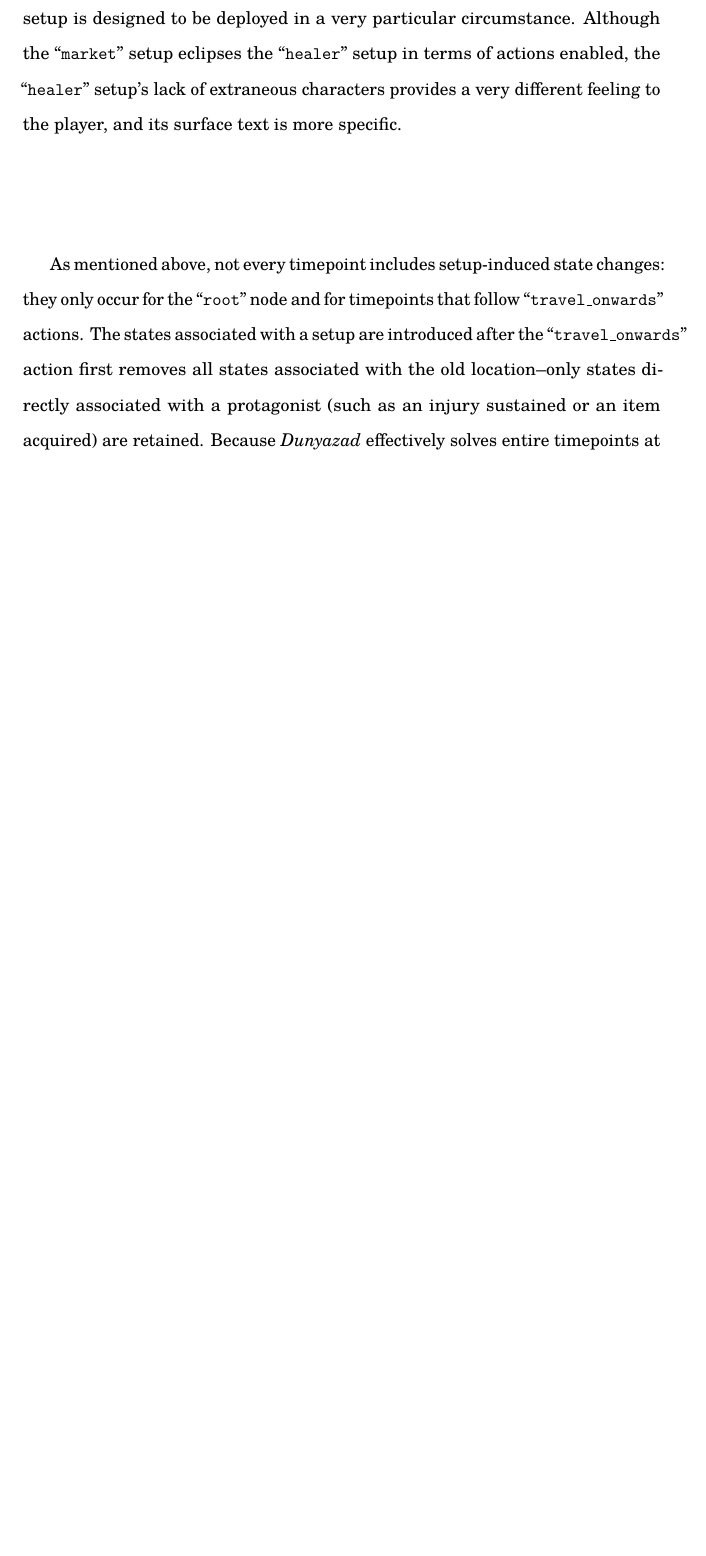
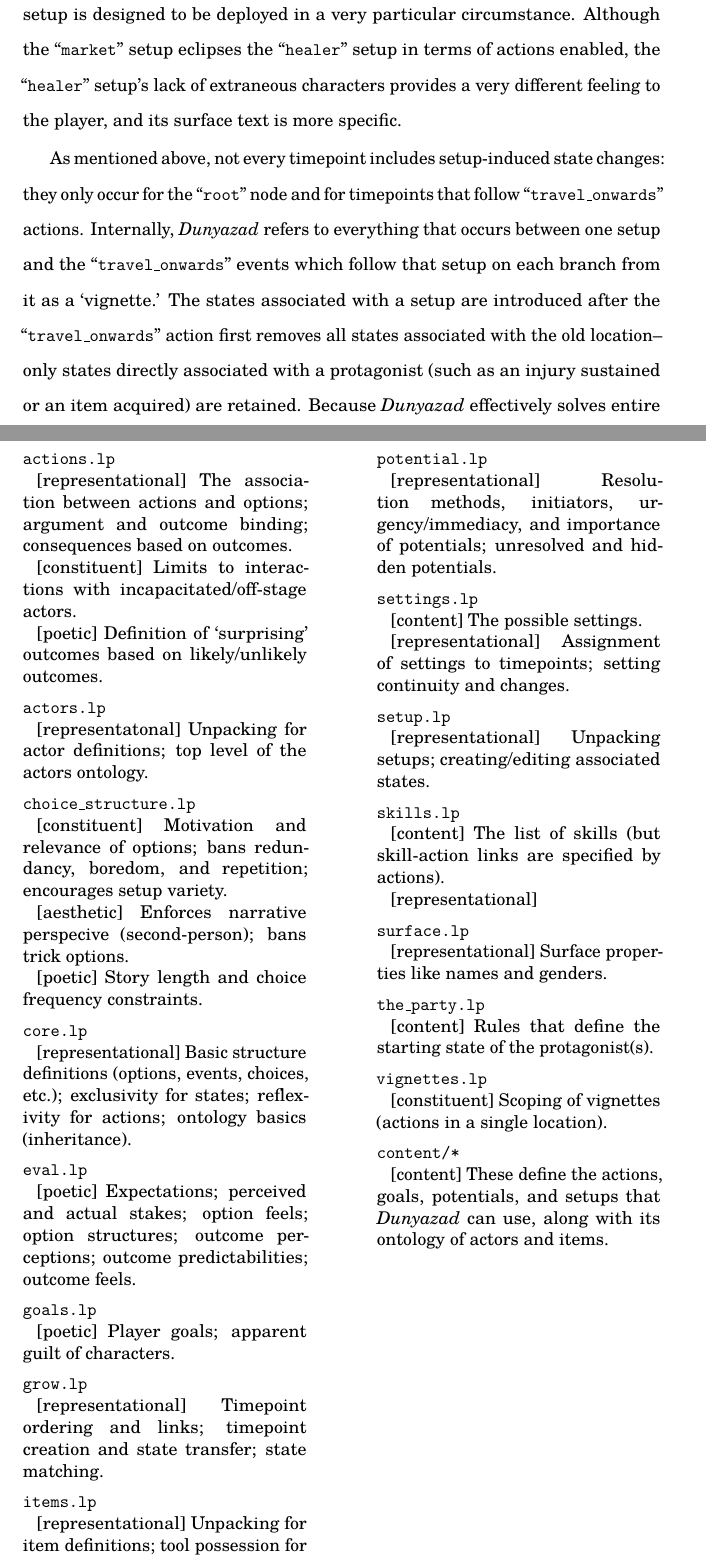
Before and after one commit to solsword/dis, a LaTeX thesis (dis.tex, which reads ch-dunyazad.tex): part of page 87 of 134 before the commit and two parts of pages 88 and 90 of 136 after it, the two joined at a grey line, cut so that both start at the same text, the shorter picture padded with empty space. Compiled offline with pdfLaTeX.

Commit message:
Worked on describing Dunyazad's constraints holistically, including a categorized inventory of constraints.
-Peter Mawhorter

```diff
--- a/ch-dunyazad.tex
+++ b/ch-dunyazad.tex
@@ -354,6 +368,8 @@
 
 As mentioned above, not every timepoint includes setup-induced state changes: they only occur for the \prq{root}{} node and for timepoints that follow \prq{travel\_onwards}{} actions.
 %
+Internally, \dunyazad/ refers to everything that occurs between one setup and the \prq{travel\_onwards}{} events which follow that setup on each branch from it as a `vignette.'
+%
 The states associated with a setup are introduced after the \prq{travel\_onwards}{} action first removes all states associated with the old location--only states directly associated with a protagonist (such as an injury sustained or an item acquired) are retained.
 %
 Because \dunyazad/ effectively solves entire timepoints at once, however, the particular configuration of a setup's flexible elements can be changed at the same time that the actions, arguments, and outcomes of options are being decided.
@@ -372,0 +398,46 @@
+\begin{table}[!p]
+\begin{minipage}[t]{\dimexpr0.5\textwidth-2em}
+  \pr{actions.lp} \\
+  \ind [representational] The association between actions and options; argument and outcome binding; consequences based on outcomes. \\
+  \ind [constituent] Limits to interactions with incapacitated/off-stage actors. \\
+  \ind [poetic] Definition of `surprising' outcomes based on likely/unlikely outcomes. \vspace*{0.5em} \\
+  \pr{actors.lp} \\
+  \ind [representatonal] Unpacking for actor definitions; top level of the actors ontology. \vspace*{0.5em} \\
+  \pr{choice\_structure.lp} \\
+  \ind [constituent] Motivation and relevance of options; bans redundancy, boredom, and repetition; encourages setup variety.  \\
+  \ind [aesthetic] Enforces narrative perspecive (second-person); bans trick options. \\
+  \ind [poetic] Story length and choice frequency constraints. \vspace*{0.5em} \\
+  \pr{core.lp} \\
+  \ind [representational] Basic structure definitions (options, events, choices, etc.); exclusivity for states; reflexivity for actions; ontology basics (inheritance). \vspace*{0.5em} \\
+  \pr{eval.lp} \\
+  \ind [poetic] Expectations; perceived and actual stakes; option feels; option structures; outcome perceptions; outcome predictabilities; outcome feels. \vspace*{0.5em} \\
+  \pr{goals.lp} \\
+  \ind [poetic] Player goals; apparent guilt of characters. \vspace*{0.5em} \\
+  \pr{grow.lp} \\
+  \ind [representational] Timepoint ordering and links; timepoint creation and state transfer; state matching. \vspace*{0.5em} \\
+  \pr{items.lp} \\
+  \ind [representational] Unpacking for item definitions; tool possession for a skill; communal ownership for trading. \vspace*{0.5em} \\
+\end{minipage}%
+\hfill
+\noindent
+\begin{minipage}[t]{\dimexpr0.5\textwidth-2em}
+  \pr{potential.lp} \\
+  \ind [representational] Resolution methods, initiators, urgency/immediacy, and importance of potentials; unresolved and hidden potentials. \vspace*{0.5em} \\
+  \pr{settings.lp} \\
+  \ind [content] The possible settings. \\
+  \ind [representational] Assignment of settings to timepoints; setting continuity and changes. \vspace*{0.5em} \\
+  \pr{setup.lp} \\
+  \ind [representational] Unpacking setups; creating/editing associated states. \vspace*{0.5em} \\
+  \pr{skills.lp} \\
+  \ind [content] The list of skills (but skill-action links are specified by actions). \\
+  \ind [representational] \vspace*{0.5em} \\
+  \pr{surface.lp} \\
+  \ind [representational] Surface properties like names and genders. \vspace*{0.5em} \\
+  \pr{the\_party.lp} \\
+  \ind [content] Rules that define the starting state of the protagonist(s). \vspace*{0.5em} \\
+  \pr{vignettes.lp} \\
+  \ind [constituent] Scoping of vignettes (actions in a single location). \vspace*{0.5em} \\
+  \pr{content/*} \\
+  \ind [content] These define the actions, goals, potentials, and setups that \dunyazad/ can use, along with its ontology of actors and items.
+\end{minipage}
+\caption[\dunyazad/ Constraints Inventory]{An inventory of \dunyazad/'s constraints organized by file and constraint type.}
```
Also changed, not shown: ch-dunyazad.tex (28 more changed lines).
